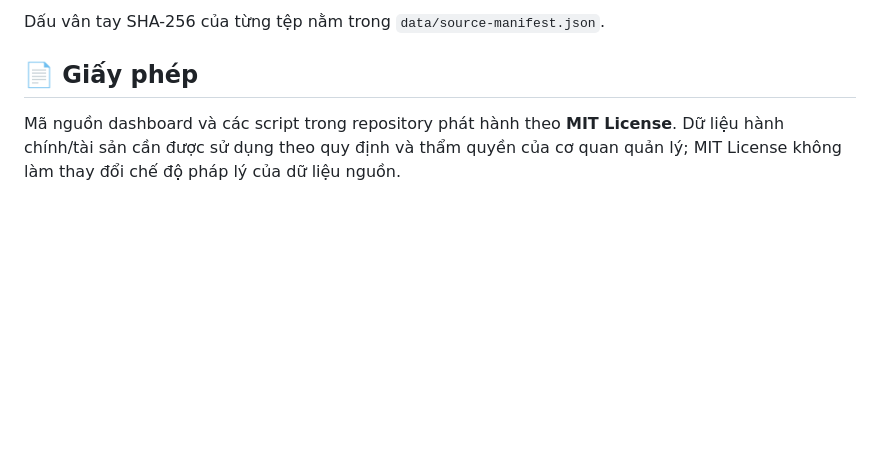
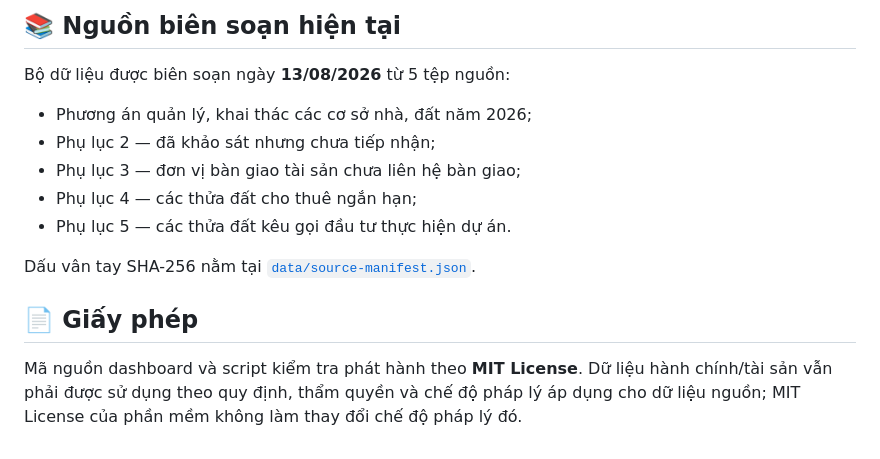
Before and after one commit to Base27-CVNSS/quydat, a Markdown page: README.md, the part around one of its changes. Drawn GitHub-style; blank space fills up the shorter version.

```diff
--- a/README.md
+++ b/README.md
@@ -134,6 +155,16 @@ Bộ dữ liệu được lập từ các tài liệu người dùng cung cấp
 
-Dấu vân tay SHA-256 của từng tệp nằm trong `data/source-manifest.json`.
+## 📚 Nguồn biên soạn hiện tại
+
+Bộ dữ liệu được biên soạn ngày **13/08/2026** từ 5 tệp nguồn:
+
+- Phương án quản lý, khai thác các cơ sở nhà, đất năm 2026;
+- Phụ lục 2 — đã khảo sát nhưng chưa tiếp nhận;
+- Phụ lục 3 — đơn vị bàn giao tài sản chưa liên hệ bàn giao;
+- Phụ lục 4 — các thửa đất cho thuê ngắn hạn;
+- Phụ lục 5 — các thửa đất kêu gọi đầu tư thực hiện dự án.
+
+Dấu vân tay SHA-256 nằm tại [`data/source-manifest.json`](data/source-manifest.json).
 
 ## 📄 Giấy phép
 
-Mã nguồn dashboard và các script trong repository phát hành theo **MIT License**. Dữ liệu hành chính/tài sản cần được sử dụng theo quy định và thẩm quyền của cơ quan quản lý; MIT License không làm thay đổi chế độ pháp lý của dữ liệu nguồn.
+Mã nguồn dashboard và script kiểm tra phát hành theo **MIT License**. Dữ liệu hành chính/tài sản vẫn phải được sử dụng theo quy định, thẩm quyền và chế độ pháp lý áp dụng cho dữ liệu nguồn; MIT License của phần mềm không làm thay đổi chế độ pháp lý đó.
```
Also changed, not shown: other parts of README.md (+89 -68 lines).
